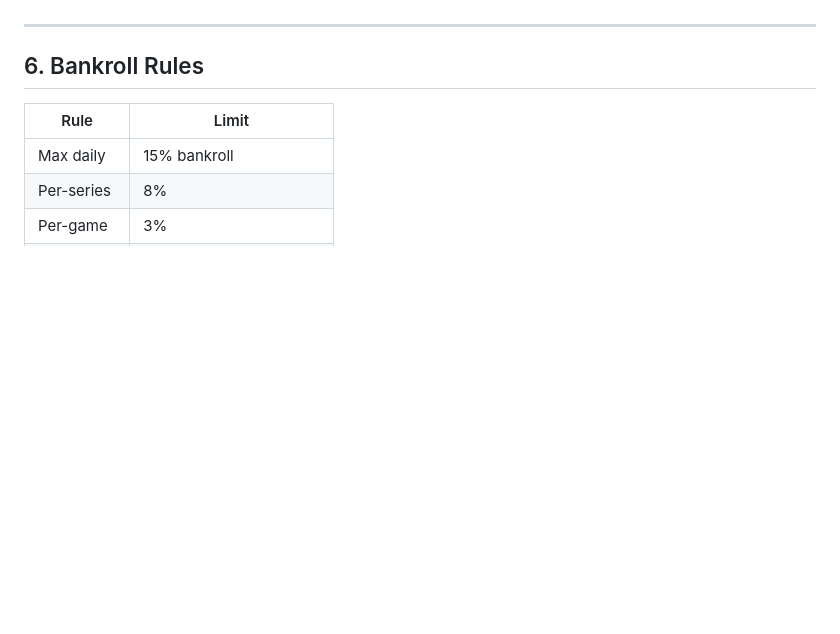
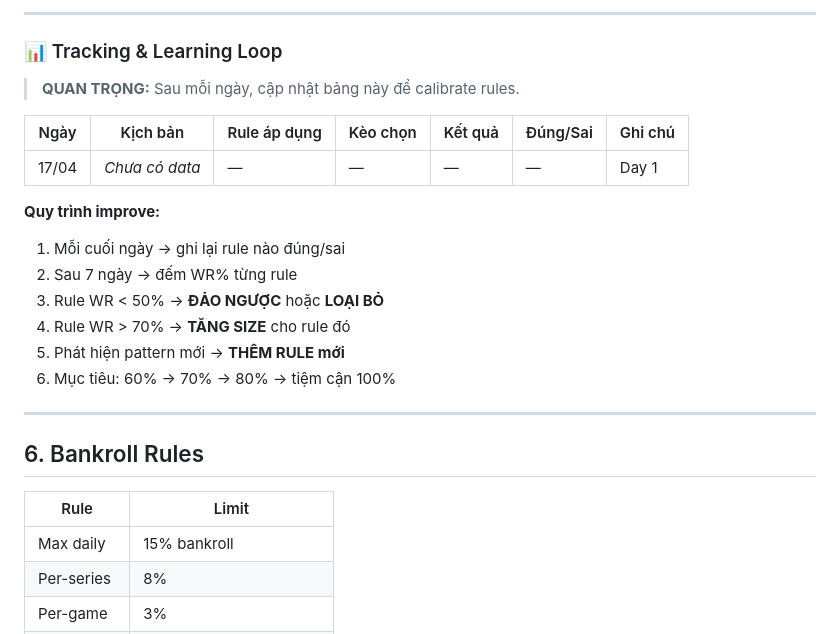
Before and after one commit to Miracle9909/betwise, a Markdown page: PROJECT_LLM.md, the part around one of its changes. Drawn GitHub-style; blank space fills up the shorter version.

```diff
--- a/PROJECT_LLM.md
+++ b/PROJECT_LLM.md
@@ -110,3 +199,20 @@ Tất cả → Leaguepedia Cargo (khi Cloudflare cho qua)
+---
+
+### 📊 Tracking & Learning Loop
+
+> **QUAN TRỌNG:** Sau mỗi ngày, cập nhật bảng này để calibrate rules.
+
+| Ngày | Kịch bản | Rule áp dụng | Kèo chọn | Kết quả | Đúng/Sai | Ghi chú |
+|------|----------|-------------|-----------|---------|----------|---------|
+| 17/04 | *Chưa có data* | — | — | — | — | Day 1 |
+
+**Quy trình improve:**
+1. Mỗi cuối ngày → ghi lại rule nào đúng/sai
+2. Sau 7 ngày → đếm WR% từng rule
+3. Rule WR < 50% → **ĐẢO NGƯỢC** hoặc **LOẠI BỎ**
+4. Rule WR > 70% → **TĂNG SIZE** cho rule đó
+5. Phát hiện pattern mới → **THÊM RULE mới**
+6. Mục tiêu: 60% → 70% → 80% → tiệm cận 100%
 
 ---
 
```
Also changed, not shown: other parts of PROJECT_LLM.md (+99 -10 lines).
